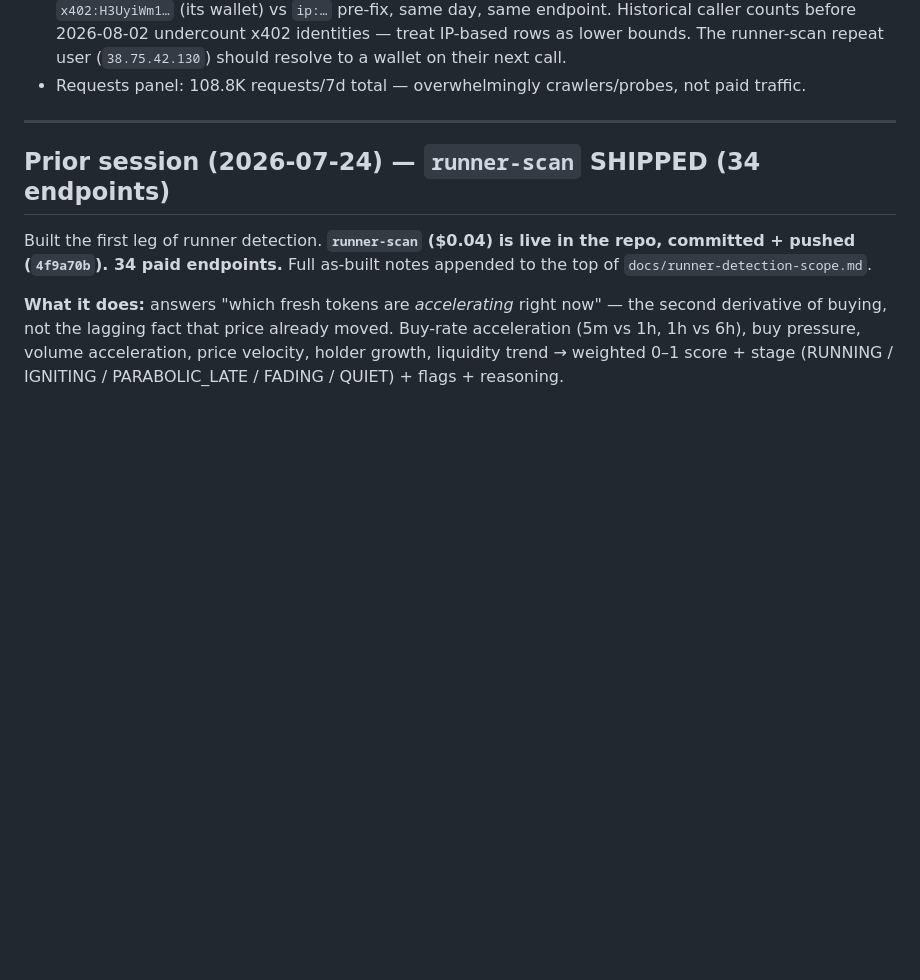
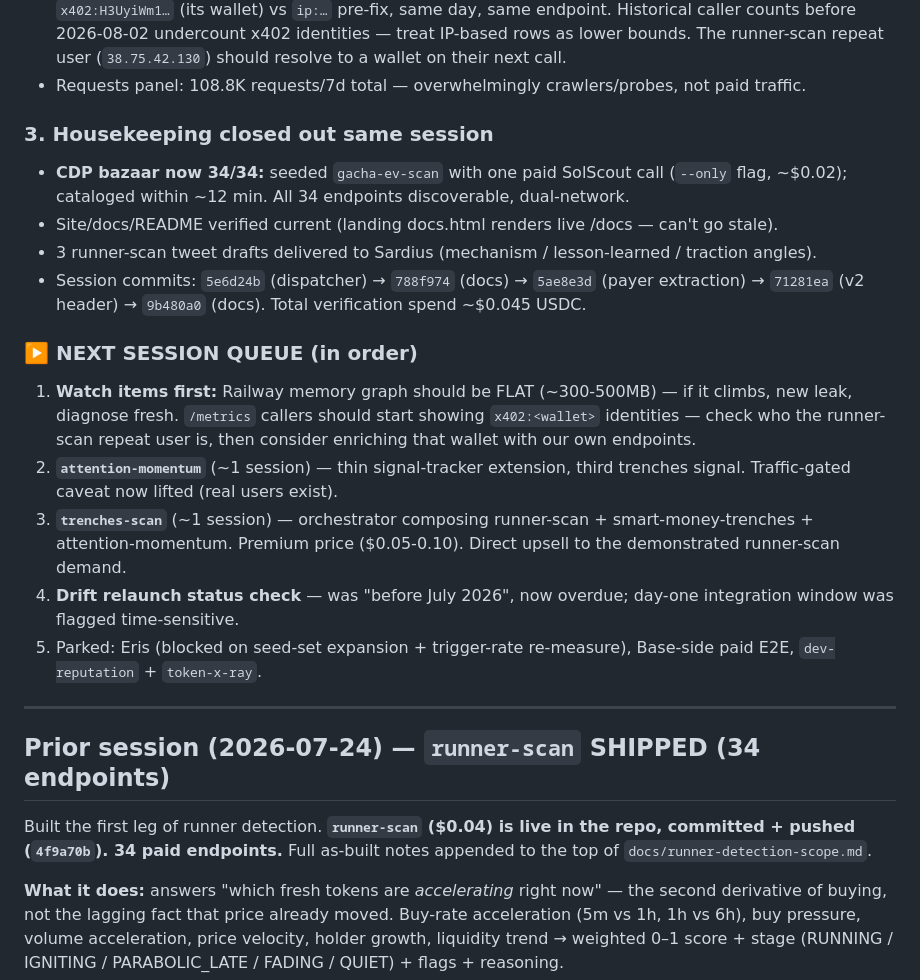
Before and after one commit to 0xSardius/solenrich, a Markdown page: docs/CHECKPOINT.md, the part around the change. Drawn GitHub-style; blank space fills up the shorter version.

Commit message:
docs: session-end checkpoint — OOM fix, payer attribution, bazaar 34/34, next queue

```diff
--- a/docs/CHECKPOINT.md
+++ b/docs/CHECKPOINT.md
@@ -46,6 +46,29 @@ usage-billed RAM means fixing leaks (not upgrading) is what shrinks the bill. Ex
   counts before 2026-08-02 undercount x402 identities — treat IP-based rows as lower bounds.
   The runner-scan repeat user (`38.75.42.130`) should resolve to a wallet on their next call.
 - Requests panel: 108.8K requests/7d total — overwhelmingly crawlers/probes, not paid traffic.
+
+### 3. Housekeeping closed out same session
+
+- **CDP bazaar now 34/34:** seeded `gacha-ev-scan` with one paid SolScout call (`--only` flag,
+  ~$0.02); cataloged within ~12 min. All 34 endpoints discoverable, dual-network.
+- Site/docs/README verified current (landing docs.html renders live /docs — can't go stale).
+- 3 runner-scan tweet drafts delivered to Sardius (mechanism / lesson-learned / traction angles).
+- Session commits: `5e6d24b` (dispatcher) → `788f974` (docs) → `5ae8e3d` (payer extraction) →
+  `71281ea` (v2 header) → `9b480a0` (docs). Total verification spend ~$0.045 USDC.
+
+### ▶️ NEXT SESSION QUEUE (in order)
+
+1. **Watch items first:** Railway memory graph should be FLAT (~300-500MB) — if it climbs, new leak,
+   diagnose fresh. `/metrics` callers should start showing `x402:<wallet>` identities — check who
+   the runner-scan repeat user is, then consider enriching that wallet with our own endpoints.
+2. **`attention-momentum`** (~1 session) — thin signal-tracker extension, third trenches signal.
+   Traffic-gated caveat now lifted (real users exist).
+3. **`trenches-scan`** (~1 session) — orchestrator composing runner-scan + smart-money-trenches +
+   attention-momentum. Premium price ($0.05-0.10). Direct upsell to the demonstrated runner-scan demand.
+4. **Drift relaunch status check** — was "before July 2026", now overdue; day-one integration window
+   was flagged time-sensitive.
+5. Parked: Eris (blocked on seed-set expansion + trigger-rate re-measure), Base-side paid E2E,
+   `dev-reputation` + `token-x-ray`.
 
 ---
 
```
